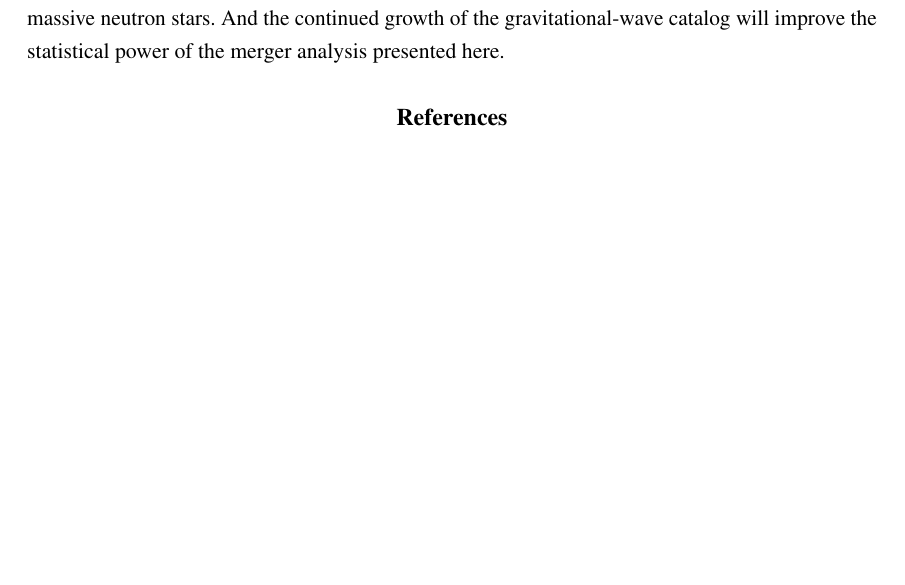
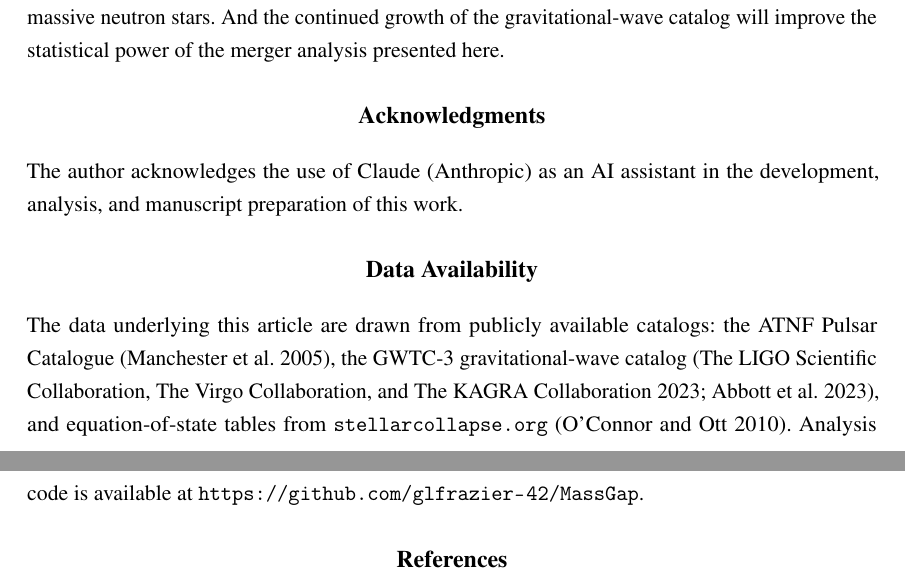
Before and after one commit to glfrazier-42/MassGap, a LaTeX paper (latex-paper/mass_gap.tex): part of page 10 of 16 before the commit and two parts of pages 10 and 11 of 17 after it, the two joined at a grey line, cut so that both start at the same text, the shorter picture padded with empty space. Compiled offline with pdfLaTeX; a LaTeX package or settings file that is missing is left out.

Commit message:
Removed an extraneous statement regarding the helium in red supergiants. Added Acknowledgements and Data Availability sections.

```diff
--- a/latex-paper/mass_gap.tex
+++ b/latex-paper/mass_gap.tex
@@ -710,6 +704,25 @@ stars.  And the continued growth of the gravitational-wave catalog will
 improve the statistical power of the merger analysis presented here.
 
 %==============================================================================
+\section*{Acknowledgments}
+%==============================================================================
+
+The author acknowledges the use of Claude (Anthropic) as an AI
+assistant in the development, analysis, and manuscript preparation of
+this work.
+
+%==============================================================================
+\section*{Data Availability}
+%==============================================================================
+
+The data underlying this article are drawn from publicly available
+catalogs: the ATNF Pulsar Catalogue \citep{Manchester2005}, the
+GWTC-3 gravitational-wave catalog \citep{GWTC3,GWOSC2023}, and
+equation-of-state tables from \texttt{stellarcollapse.org}
+\citep{OConnorOtt2010}. Analysis code is available at
+\url{https://github.com/glfrazier-42/MassGap}.
+
+%==============================================================================
 \bibliography{\bib}
 %==============================================================================
 
```
Also changed, not shown: mass_gap.pdf, latex-paper/mass_gap.tex (18 more changed lines).
